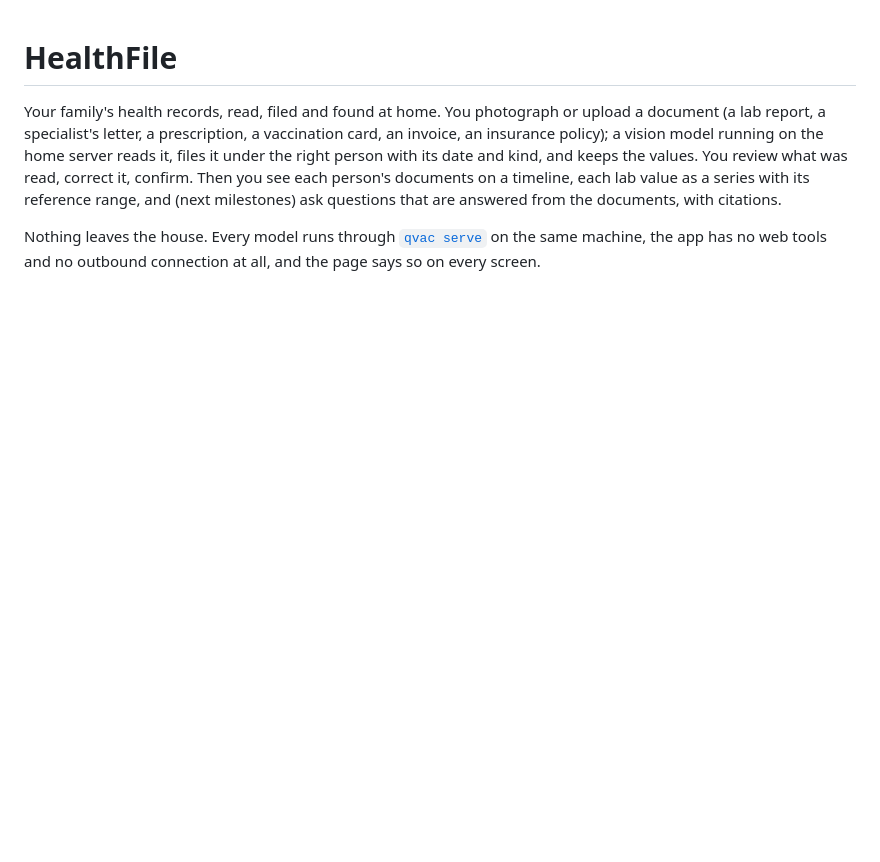
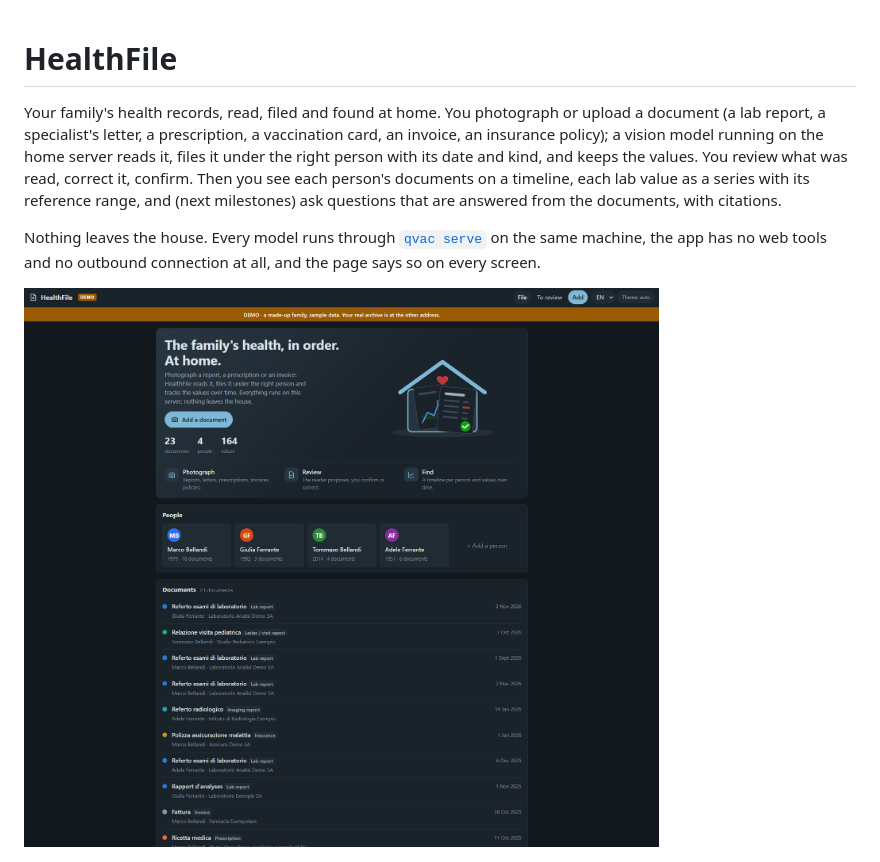
Before and after one commit to cloudeeo/healthfile, a Markdown page: README.md, the part around the change. GitHub-like rendering; pictures changed too: docs/demo-home.png (added); blank space fills up the shorter version.

Commit message:
README: the demo copy as read by the real model on omen01
Co-Authored-By: Claude Opus 5.5 <noreply@anthropic.com>
Claude-Session: https://claude.ai/code/session_01YN3wxVLHSU6wcHMEMiM3Lc

```diff
--- a/README.md
+++ b/README.md
@@ -13,6 +13,8 @@ Nothing leaves the house. Every model runs through
 [`qvac serve`](https://github.com/tetherto/qvac) on the same machine, the
 app has no web tools and no outbound connection at all, and the page says so
 on every screen.
+
+![the demo copy on omen01: 23 documents of a fictional family, read by Qwen3.5-4B through qvac serve](docs/demo-home.png)
 
 ![home: people and the family's documents (demo data)](docs/home.png)
 
```
